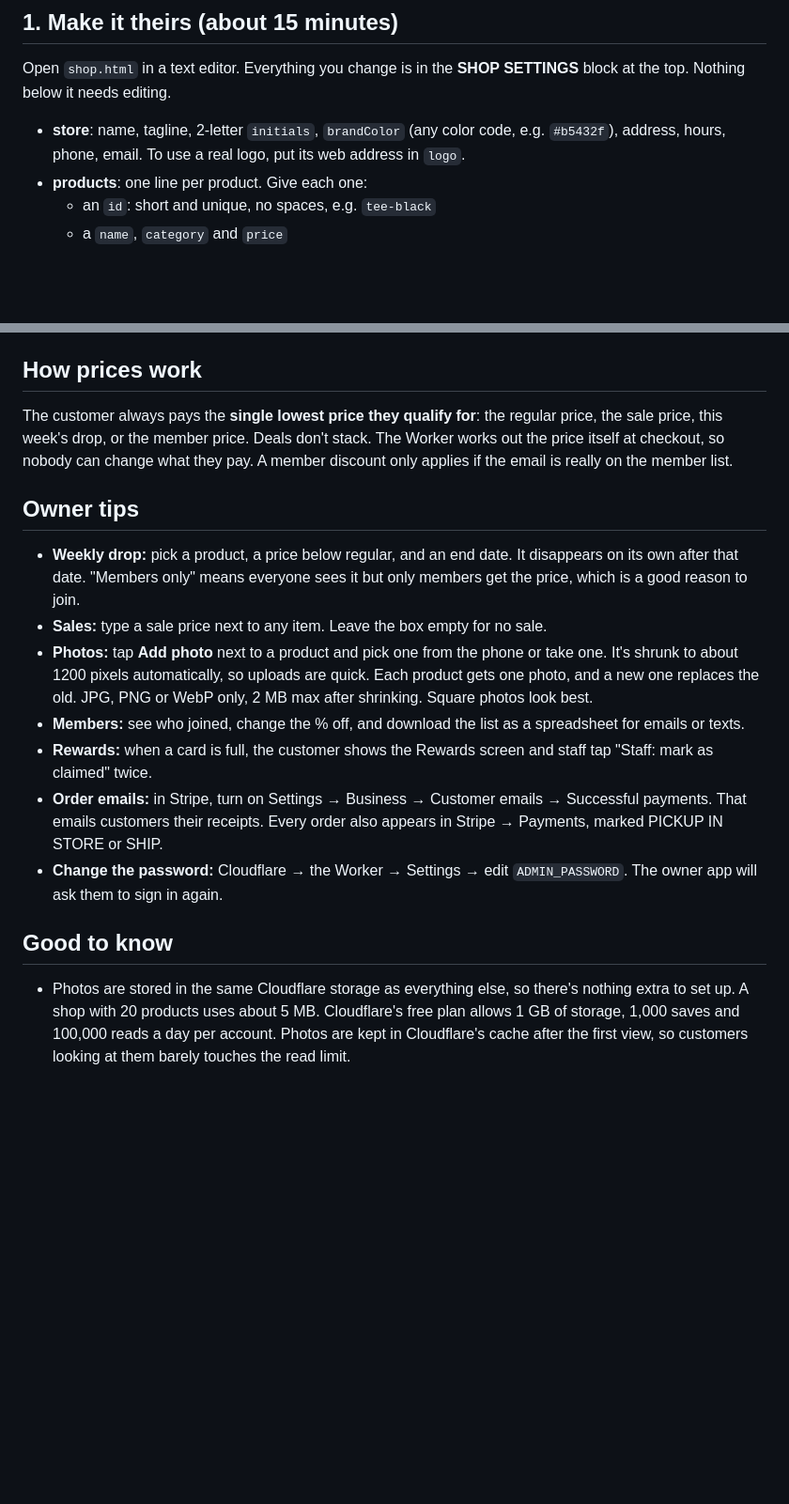
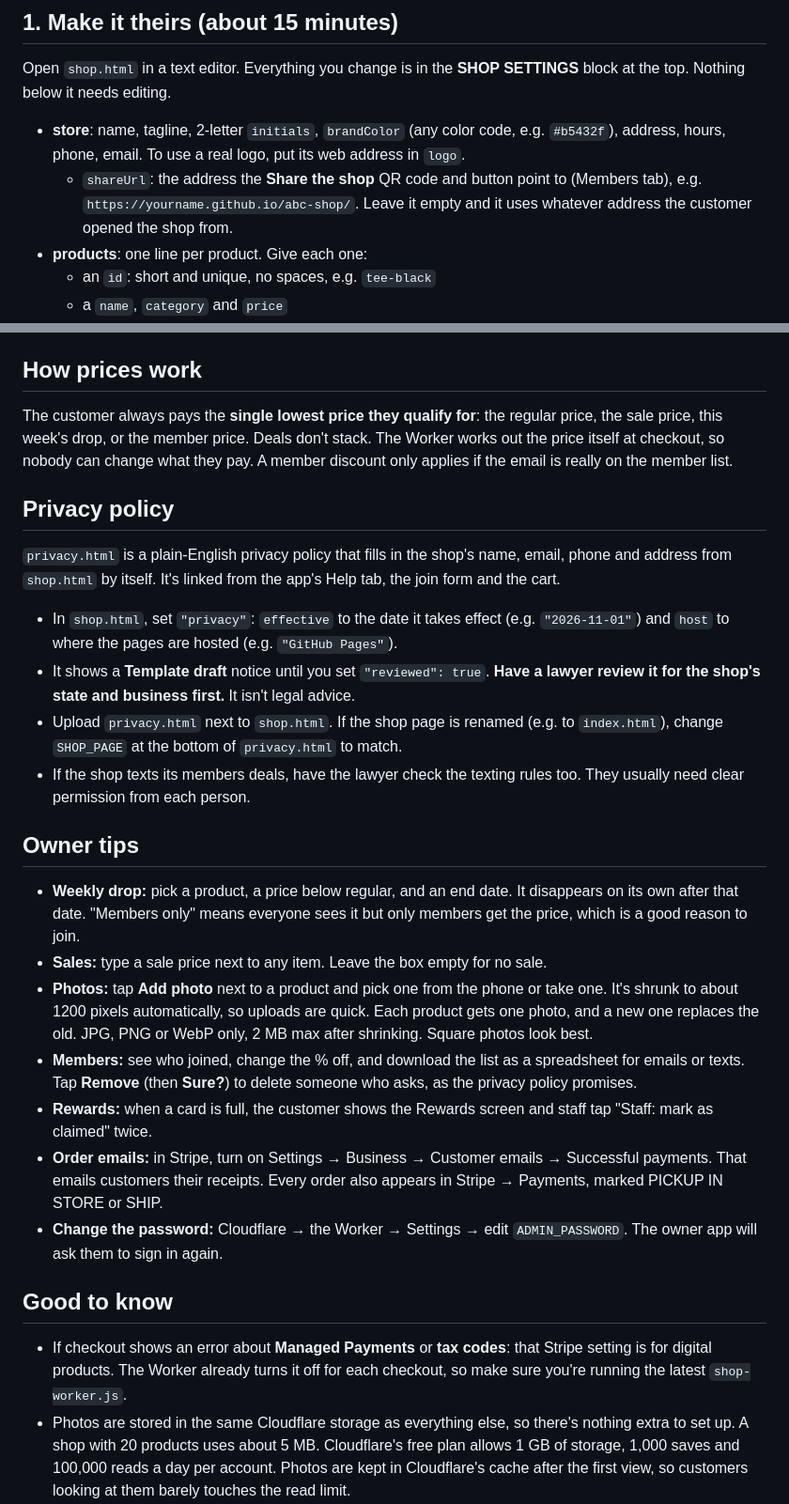
Before and after one commit to celyum909-cyber/shop-demo, a Markdown page: SETUP.md, 2 parts joined by grey strips. Shown at 94% size. GitHub-like rendering; blank space fills up the shorter version.

Commit message:
Update SETUP.md to match the template

```diff
--- a/SETUP.md
+++ b/SETUP.md
@@ -17,6 +17,7 @@ The app works on its own in **practice mode** (no Worker, no card charged), so y
 Open `shop.html` in a text editor. Everything you change is in the **SHOP SETTINGS** block at the top. Nothing below it needs editing.
 
 - **store**: name, tagline, 2-letter `initials`, `brandColor` (any color code, e.g. `#b5432f`), address, hours, phone, email. To use a real logo, put its web address in `logo`.
+  - `shareUrl`: the address the **Share the shop** QR code and button point to (Members tab), e.g. `https://yourname.github.io/abc-shop/`. Leave it empty and it uses whatever address the customer opened the shop from.
 - **products**: one line per product. Give each one:
   - an `id`: short and unique, no spaces, e.g. `tee-black`
   - a `name`, `category` and `price`
@@ -60,16 +61,24 @@ Upload both again.
 ## How prices work
 The customer always pays the **single lowest price they qualify for**: the regular price, the sale price, this week's drop, or the member price. Deals don't stack. The Worker works out the price itself at checkout, so nobody can change what they pay. A member discount only applies if the email is really on the member list.
 
+## Privacy policy
+`privacy.html` is a plain-English privacy policy that fills in the shop's name, email, phone and address from `shop.html` by itself. It's linked from the app's Help tab, the join form and the cart.
+- In `shop.html`, set `"privacy"`: `effective` to the date it takes effect (e.g. `"2026-11-01"`) and `host` to where the pages are hosted (e.g. `"GitHub Pages"`).
+- It shows a **Template draft** notice until you set `"reviewed": true`. **Have a lawyer review it for the shop's state and business first.** It isn't legal advice.
+- Upload `privacy.html` next to `shop.html`. If the shop page is renamed (e.g. to `index.html`), change `SHOP_PAGE` at the bottom of `privacy.html` to match.
+- If the shop texts its members deals, have the lawyer check the texting rules too. They usually need clear permission from each person.
+
 ## Owner tips
 - **Weekly drop:** pick a product, a price below regular, and an end date. It disappears on its own after that date. "Members only" means everyone sees it but only members get the price, which is a good reason to join.
 - **Sales:** type a sale price next to any item. Leave the box empty for no sale.
 - **Photos:** tap **Add photo** next to a product and pick one from the phone or take one. It's shrunk to about 1200 pixels automatically, so uploads are quick. Each product gets one photo, and a new one replaces the old. JPG, PNG or WebP only, 2 MB max after shrinking. Square photos look best.
-- **Members:** see who joined, change the % off, and download the list as a spreadsheet for emails or texts.
+- **Members:** see who joined, change the % off, and download the list as a spreadsheet for emails or texts. Tap **Remove** (then **Sure?**) to delete someone who asks, as the privacy policy promises.
 - **Rewards:** when a card is full, the customer shows the Rewards screen and staff tap "Staff: mark as claimed" twice.
 - **Order emails:** in Stripe, turn on Settings → Business → Customer emails → Successful payments. That emails customers their receipts. Every order also appears in Stripe → Payments, marked PICKUP IN STORE or SHIP.
 - **Change the password:** Cloudflare → the Worker → Settings → edit `ADMIN_PASSWORD`. The owner app will ask them to sign in again.
 
 ## Good to know
+- If checkout shows an error about **Managed Payments** or **tax codes**: that Stripe setting is for digital products. The Worker already turns it off for each checkout, so make sure you're running the latest `shop-worker.js`.
 - Photos are stored in the same Cloudflare storage as everything else, so there's nothing extra to set up. A shop with 20 products uses about 5 MB. Cloudflare's free plan allows 1 GB of storage, 1,000 saves and 100,000 reads a day per account. Photos are kept in Cloudflare's cache after the first view, so customers looking at them barely touches the read limit.
 - The rewards card and membership are remembered on the customer's phone. The member list itself is saved in the Worker, so members who switch phones can just join again with the same email.
 - Sales tax isn't calculated yet. Stripe Tax can be turned on later.
```
